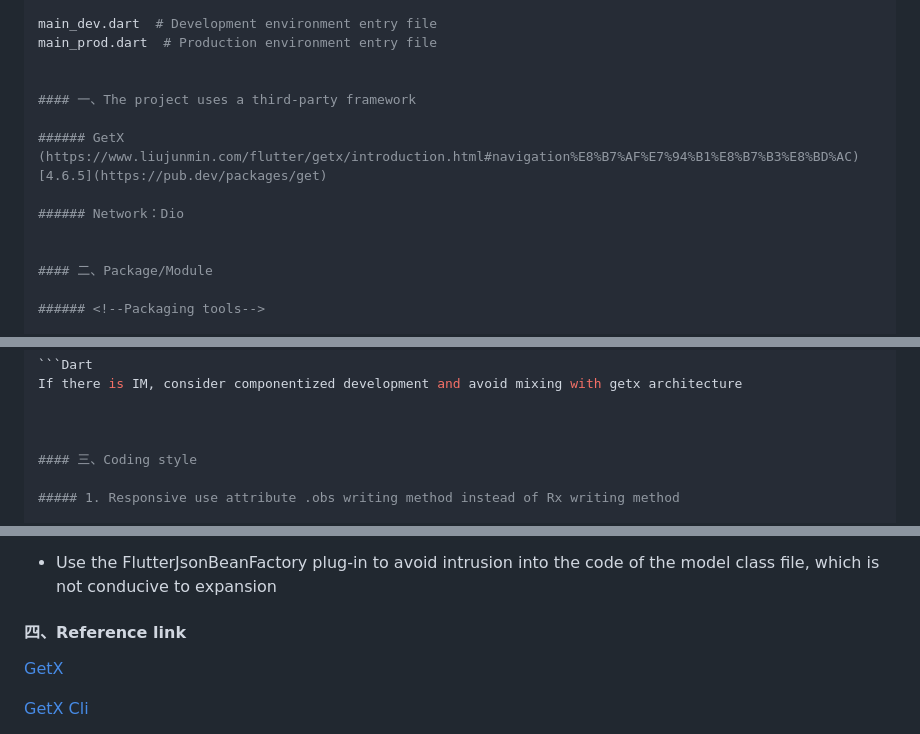
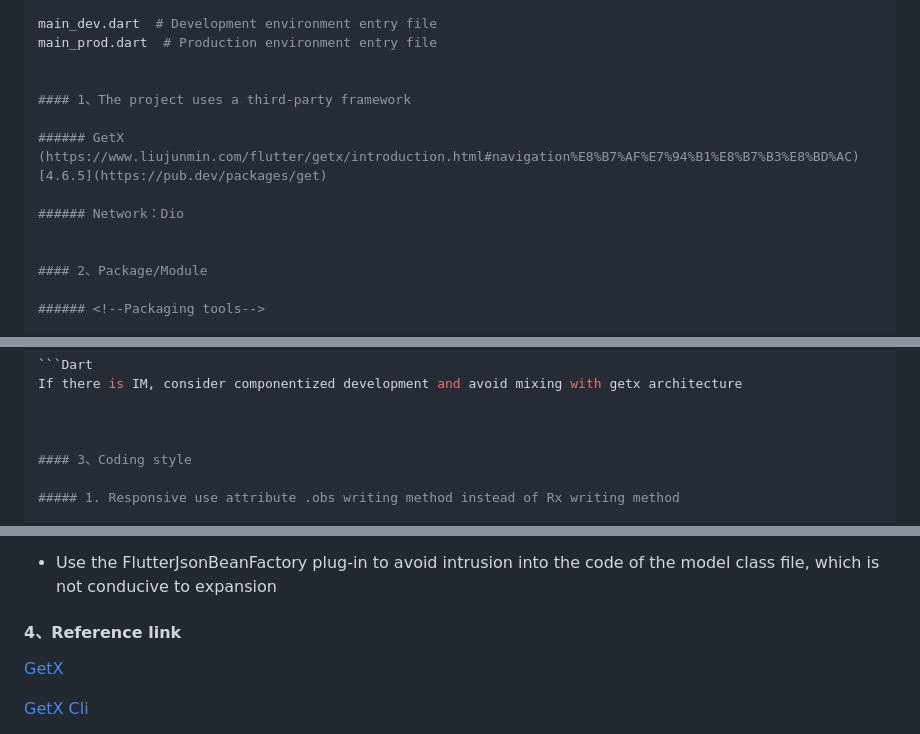
Before and after one commit to engineerrep/HeyYa-Dating-App, a Markdown page: README.md, 3 parts joined by grey strips. Rendered like a GitHub page.

```diff
--- a/README.md
+++ b/README.md
@@ -30,14 +30,14 @@ main_dev.dart  # Development environment entry file
 main_prod.dart  # Production environment entry file
 
 
-#### 一、The project uses a third-party framework
+#### 1、The project uses a third-party framework
 
 ###### GetX (https://www.liujunmin.com/flutter/getx/introduction.html#navigation%E8%B7%AF%E7%94%B1%E8%B7%B3%E8%BD%AC) [4.6.5](https://pub.dev/packages/get)
 
 ###### Network：Dio
 
 
-#### 二、Package/Module
+#### 2、Package/Module
 
 ###### <!--Packaging tools-->
 
@@ -61,7 +61,7 @@ If there is IM, consider componentized development and avoid mixing with getx ar
 
 
 
-#### 三、Coding style
+#### 3、Coding style
 
 ##### 1. Responsive use attribute .obs writing method instead of Rx writing method
 
@@ -321,7 +321,7 @@ class AllControllerBinding implements Bindings {
 * Use the FlutterJsonBeanFactory plug-in to avoid intrusion into the code of the model class file, which is not conducive to expansion
 
 
-#### 四、Reference link
+#### 4、Reference link
 
 [GetX](https://segmentfault.com/a/1190000039139198#item-2-3)
 
```
